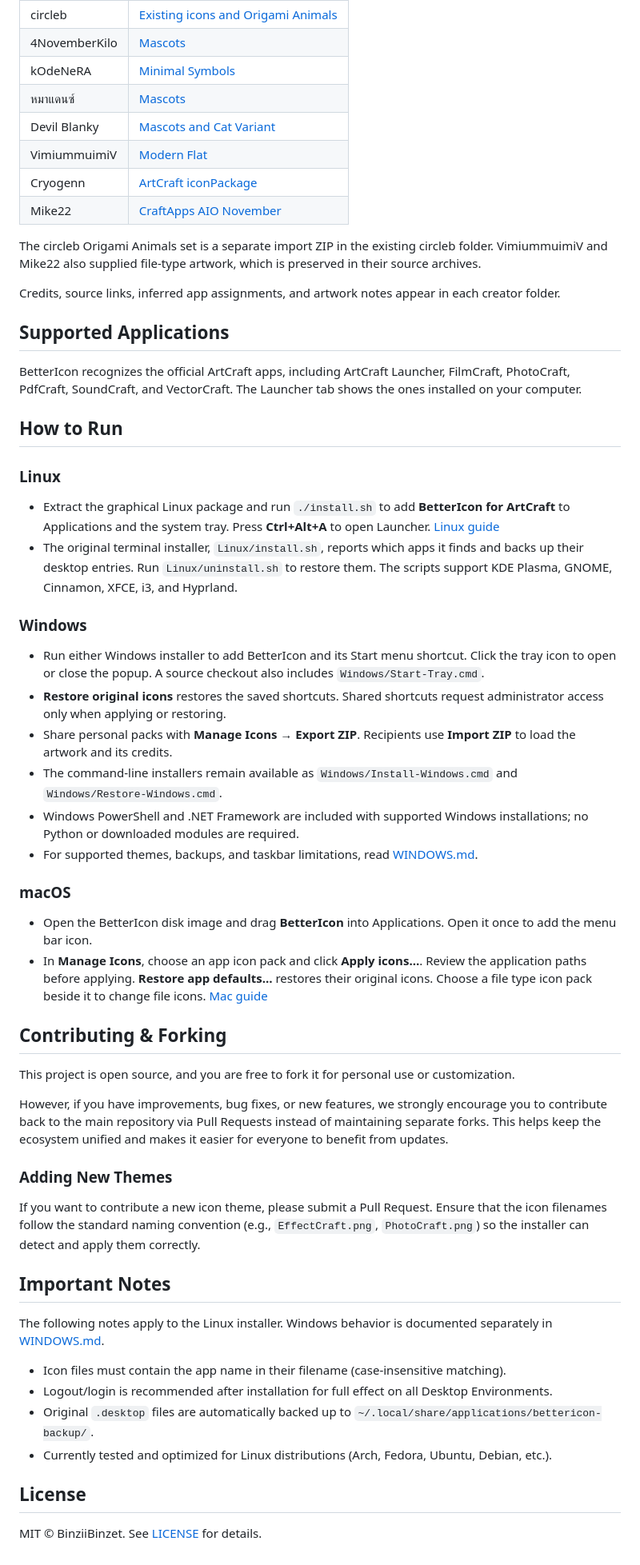
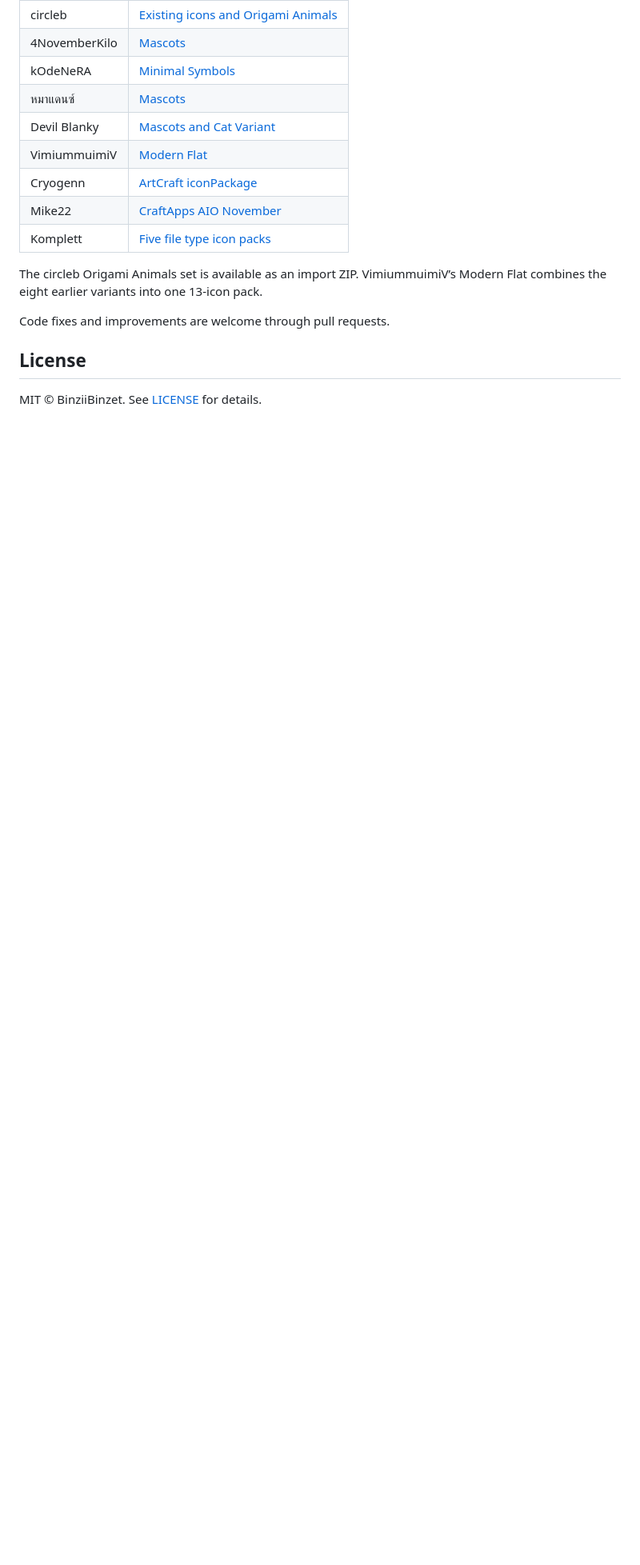
Before and after one commit to BinziiBinzet/bettericon-craft-apps, a Markdown page: README.md, the part around one of its changes. Shown at 80% size. Rendered like a GitHub page; blank space fills up the shorter version.

```diff
--- a/README.md
+++ b/README.md
@@ -53,53 +85,11 @@ The selected ArtCraft Discord artwork is organized by the posting creator. Each
 | VimiummuimiV | [Modern Flat](Craft-Icons-VimiummuimiV/) |
 | Cryogenn | [ArtCraft iconPackage](Craft-Icons-Cryogenn/) |
 | Mike22 | [CraftApps AIO November](Craft-Icons-Mike22/) |
+| Komplett | [Five file type icon packs](Craft-Icons-Komplett/) |
 
-The circleb Origami Animals set is a separate import ZIP in the existing circleb folder. VimiummuimiV and Mike22 also supplied file-type artwork, which is preserved in their source archives.
+The circleb Origami Animals set is available as an import ZIP. VimiummuimiV’s Modern Flat combines the eight earlier variants into one 13-icon pack.
 
-Credits, source links, inferred app assignments, and artwork notes appear in each creator folder.
-
-## Supported Applications
-
-BetterIcon recognizes the official ArtCraft apps, including ArtCraft Launcher, FilmCraft, PhotoCraft, PdfCraft, SoundCraft, and VectorCraft. The Launcher tab shows the ones installed on your computer.
-
-## How to Run
-
-### Linux
-
-- Extract the graphical Linux package and run `./install.sh` to add **BetterIcon for ArtCraft** to Applications and the system tray. Press **Ctrl+Alt+A** to open Launcher. [Linux guide](Linux/README.md)
-- The original terminal installer, `Linux/install.sh`, reports which apps it finds and backs up their desktop entries. Run `Linux/uninstall.sh` to restore them. The scripts support KDE Plasma, GNOME, Cinnamon, XFCE, i3, and Hyprland.
-
-### Windows
-
-- Run either Windows installer to add BetterIcon and its Start menu shortcut. Click the tray icon to open or close the popup. A source checkout also includes `Windows/Start-Tray.cmd`.
-- **Restore original icons** restores the saved shortcuts. Shared shortcuts request administrator access only when applying or restoring.
-- Share personal packs with **Manage Icons → Export ZIP**. Recipients use **Import ZIP** to load the artwork and its credits.
-- The command-line installers remain available as `Windows/Install-Windows.cmd` and `Windows/Restore-Windows.cmd`.
-- Windows PowerShell and .NET Framework are included with supported Windows installations; no Python or downloaded modules are required.
-- For supported themes, backups, and taskbar limitations, read [WINDOWS.md](Windows/WINDOWS.md).
-
-### macOS
-
-- Open the BetterIcon disk image and drag **BetterIcon** into Applications. Open it once to add the menu bar icon.
-- In **Manage Icons**, choose an app icon pack and click **Apply icons…**. Review the application paths before applying. **Restore app defaults…** restores their original icons. Choose a file type icon pack beside it to change file icons. [Mac guide](macOS/README.md)
-
-## Contributing & Forking
-
-This project is open source, and you are free to fork it for personal use or customization.
-
-However, if you have improvements, bug fixes, or new features, we strongly encourage you to contribute back to the main repository via Pull Requests instead of maintaining separate forks. This helps keep the ecosystem unified and makes it easier for everyone to benefit from updates.
-
-### Adding New Themes
-If you want to contribute a new icon theme, please submit a Pull Request. Ensure that the icon filenames follow the standard naming convention (e.g., `EffectCraft.png`, `PhotoCraft.png`) so the installer can detect and apply them correctly.
-
-## Important Notes
-
-The following notes apply to the Linux installer. Windows behavior is documented separately in [WINDOWS.md](Windows/WINDOWS.md).
-
-- Icon files must contain the app name in their filename (case-insensitive matching).
-- Logout/login is recommended after installation for full effect on all Desktop Environments.
-- Original `.desktop` files are automatically backed up to `~/.local/share/applications/bettericon-backup/`.
-- Currently tested and optimized for Linux distributions (Arch, Fedora, Ubuntu, Debian, etc.).
+Code fixes and improvements are welcome through pull requests.
 
 ## License
 
```
Also changed, not shown: other parts of README.md (+53 -21 lines), docs/screenshots/1.28.0/file-type-picker-linux.png (added), docs/screenshots/1.28.0/launcher-macos.png (added), docs/screenshots/1.28.0/manage-icons-windows.png (added), 3 other files.
